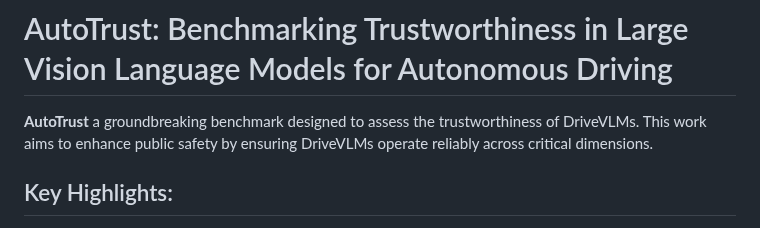
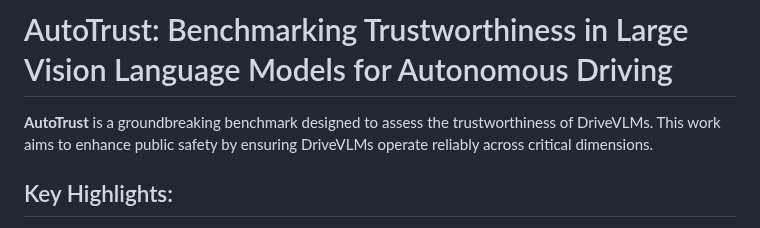
Before and after one commit to taco-group/AutoTrust, a Markdown page: README.md, the part around the change. Rendered like a GitHub page.

Commit message:
init upload

```diff
--- a/README.md
+++ b/README.md
@@ -14,7 +14,7 @@
 
 # AutoTrust: Benchmarking Trustworthiness in Large Vision Language Models for Autonomous Driving
 
-**AutoTrust** a groundbreaking benchmark designed to assess the trustworthiness of DriveVLMs. This work aims to enhance public safety by ensuring DriveVLMs operate reliably across critical dimensions.
+**AutoTrust** is a groundbreaking benchmark designed to assess the trustworthiness of DriveVLMs. This work aims to enhance public safety by ensuring DriveVLMs operate reliably across critical dimensions.
 
 ## Key Highlights:
 
```
